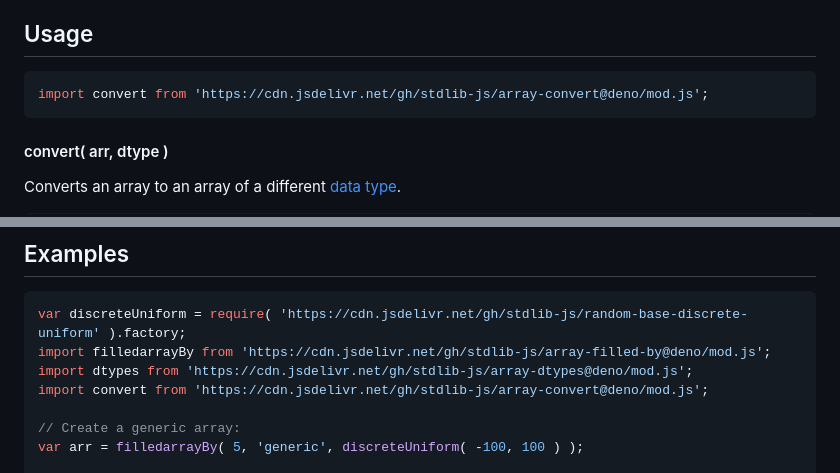
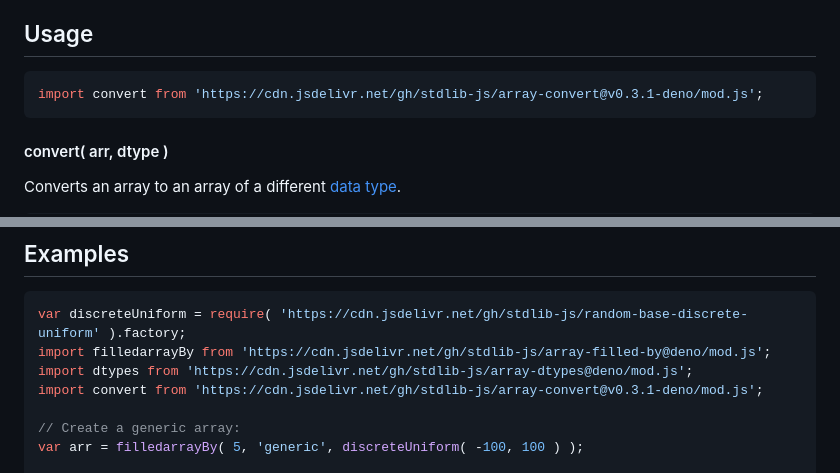
Before and after one commit to stdlib-js/array-convert, a Markdown page: README.md, 2 parts joined by grey strips. GitHub-like rendering.

Commit message:
Update README.md for Deno bundle v0.3.1

````diff
--- a/README.md
+++ b/README.md
@@ -52,7 +52,7 @@ limitations under the License.
 ## Usage
 
 ```javascript
-import convert from 'https://cdn.jsdelivr.net/gh/stdlib-js/array-convert@deno/mod.js';
+import convert from 'https://cdn.jsdelivr.net/gh/stdlib-js/array-convert@v0.3.1-deno/mod.js';
 ```
 
 #### convert( arr, dtype )
@@ -89,7 +89,7 @@ var out = convert( arr, 'float32' );
 var discreteUniform = require( 'https://cdn.jsdelivr.net/gh/stdlib-js/random-base-discrete-uniform' ).factory;
 import filledarrayBy from 'https://cdn.jsdelivr.net/gh/stdlib-js/array-filled-by@deno/mod.js';
 import dtypes from 'https://cdn.jsdelivr.net/gh/stdlib-js/array-dtypes@deno/mod.js';
-import convert from 'https://cdn.jsdelivr.net/gh/stdlib-js/array-convert@deno/mod.js';
+import convert from 'https://cdn.jsdelivr.net/gh/stdlib-js/array-convert@v0.3.1-deno/mod.js';
 
 // Create a generic array:
 var arr = filledarrayBy( 5, 'generic', discreteUniform( -100, 100 ) );
````
